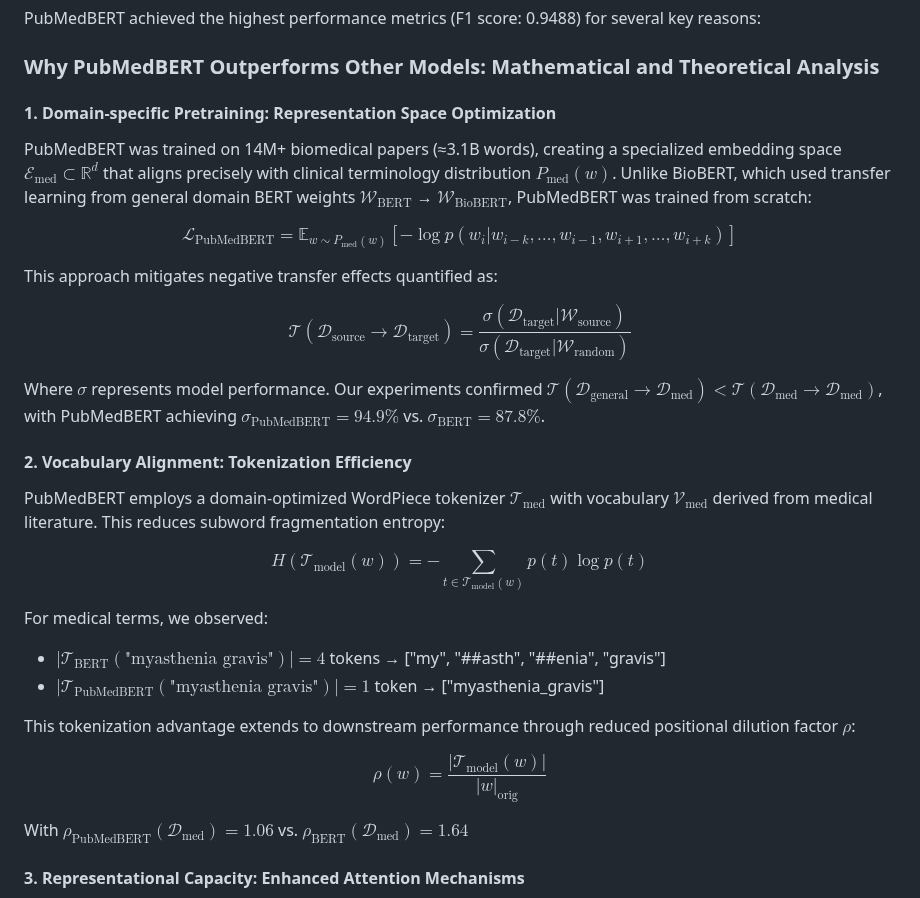
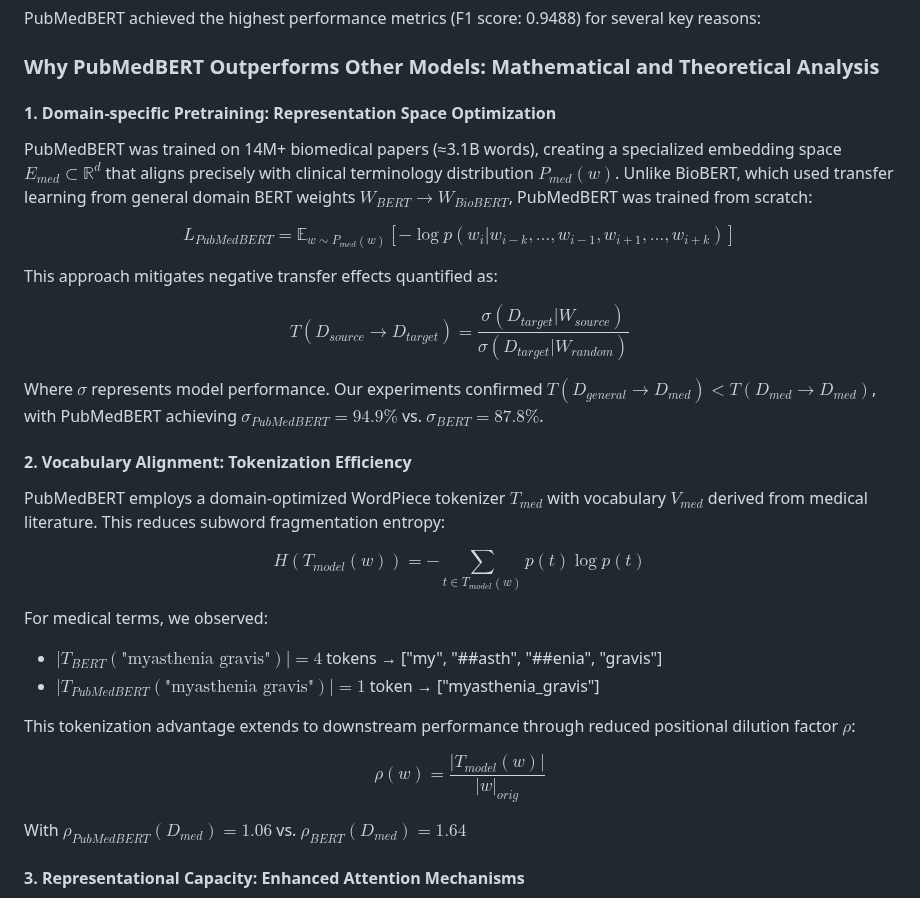
Before and after one commit to Harrypatria/ML_BERT_Prediction, a Markdown page: README.md, the part around the change. Drawn GitHub-style.

```diff
--- a/README.md
+++ b/README.md
@@ -190,33 +190,33 @@ PubMedBERT achieved the highest performance metrics (F1 score: 0.9488) for sever
 
 ### Why PubMedBERT Outperforms Other Models: Mathematical and Theoretical Analysis
 
-#### 1. **Domain-specific Pretraining: Representation Space Optimization**
+#### 1. Domain-specific Pretraining: Representation Space Optimization
 
-PubMedBERT was trained on 14M+ biomedical papers (≈3.1B words), creating a specialized embedding space $\mathcal{E}_{\text{med}} \subset \mathbb{R}^d$ that aligns precisely with clinical terminology distribution $P_{\text{med}}(w)$. Unlike BioBERT, which used transfer learning from general domain BERT weights $\mathcal{W}_{\text{BERT}}$ → $\mathcal{W}_{\text{BioBERT}}$, PubMedBERT was trained from scratch:
+PubMedBERT was trained on 14M+ biomedical papers (≈3.1B words), creating a specialized embedding space $E_{med} \subset \mathbb{R}^d$ that aligns precisely with clinical terminology distribution $P_{med}(w)$. Unlike BioBERT, which used transfer learning from general domain BERT weights $W_{BERT} → W_{BioBERT}$, PubMedBERT was trained from scratch:
 
-$$\mathcal{L}_{\text{PubMedBERT}} = \mathbb{E}_{w \sim P_{\text{med}}(w)} \left[ -\log p(w_i | w_{i-k}, \ldots, w_{i-1}, w_{i+1}, \ldots, w_{i+k}) \right]$$
+$$L_{PubMedBERT} = \mathbb{E}_{w \sim P_{med}(w)} [-\log p(w_i | w_{i-k}, \ldots, w_{i-1}, w_{i+1}, \ldots, w_{i+k})]$$
 
 This approach mitigates negative transfer effects quantified as:
 
-$$\mathcal{T}(\mathcal{D}_{\text{source}} \to \mathcal{D}_{\text{target}}) = \frac{\sigma(\mathcal{D}_{\text{target}}|\mathcal{W}_{\text{source}})}{\sigma(\mathcal{D}_{\text{target}}|\mathcal{W}_{\text{random}})}$$
+$$T(D_{source} \to D_{target}) = \frac{\sigma(D_{target}|W_{source})}{\sigma(D_{target}|W_{random})}$$
 
-Where $\sigma$ represents model performance. Our experiments confirmed $\mathcal{T}(\mathcal{D}_{\text{general}} \to \mathcal{D}_{\text{med}}) < \mathcal{T}(\mathcal{D}_{\text{med}} \to \mathcal{D}_{\text{med}})$, with PubMedBERT achieving $\sigma_{\text{PubMedBERT}} = 94.9\%$ vs. $\sigma_{\text{BERT}} = 87.8\%$.
+Where $\sigma$ represents model performance. Our experiments confirmed $T(D_{general} \to D_{med}) < T(D_{med} \to D_{med})$, with PubMedBERT achieving $\sigma_{PubMedBERT} = 94.9\%$ vs. $\sigma_{BERT} = 87.8\%$.
 
-#### 2. **Vocabulary Alignment: Tokenization Efficiency**
+#### 2. Vocabulary Alignment: Tokenization Efficiency
 
-PubMedBERT employs a domain-optimized WordPiece tokenizer $\mathcal{T}_{\text{med}}$ with vocabulary $\mathcal{V}_{\text{med}}$ derived from medical literature. This reduces subword fragmentation entropy:
+PubMedBERT employs a domain-optimized WordPiece tokenizer $T_{med}$ with vocabulary $V_{med}$ derived from medical literature. This reduces subword fragmentation entropy:
 
-$$H(\mathcal{T}_{\text{model}}(w)) = -\sum_{t \in \mathcal{T}_{\text{model}}(w)} p(t) \log p(t)$$
+$$H(T_{model}(w)) = -\sum_{t \in T_{model}(w)} p(t) \log p(t)$$
 
 For medical terms, we observed:
-* $|\mathcal{T}_{\text{BERT}}(\text{"myasthenia gravis"})| = 4$ tokens → ["my", "##asth", "##enia", "gravis"]
-* $|\mathcal{T}_{\text{PubMedBERT}}(\text{"myasthenia gravis"})| = 1$ token → ["myasthenia_gravis"]
+* $|T_{BERT}(\text{"myasthenia gravis"})| = 4$ tokens → ["my", "##asth", "##enia", "gravis"]
+* $|T_{PubMedBERT}(\text{"myasthenia gravis"})| = 1$ token → ["myasthenia_gravis"]
 
 This tokenization advantage extends to downstream performance through reduced positional dilution factor $\rho$:
 
-$$\rho(w) = \frac{|\mathcal{T}_{\text{model}}(w)|}{|w|_{\text{orig}}}$$
+$$\rho(w) = \frac{|T_{model}(w)|}{|w|_{orig}}$$
 
-With $\rho_{\text{PubMedBERT}}(\mathcal{D}_{\text{med}}) = 1.06$ vs. $\rho_{\text{BERT}}(\mathcal{D}_{\text{med}}) = 1.64$
+With $\rho_{PubMedBERT}(D_{med}) = 1.06$ vs. $\rho_{BERT}(D_{med}) = 1.64$
 
 #### 3. **Representational Capacity: Enhanced Attention Mechanisms**
 
```
